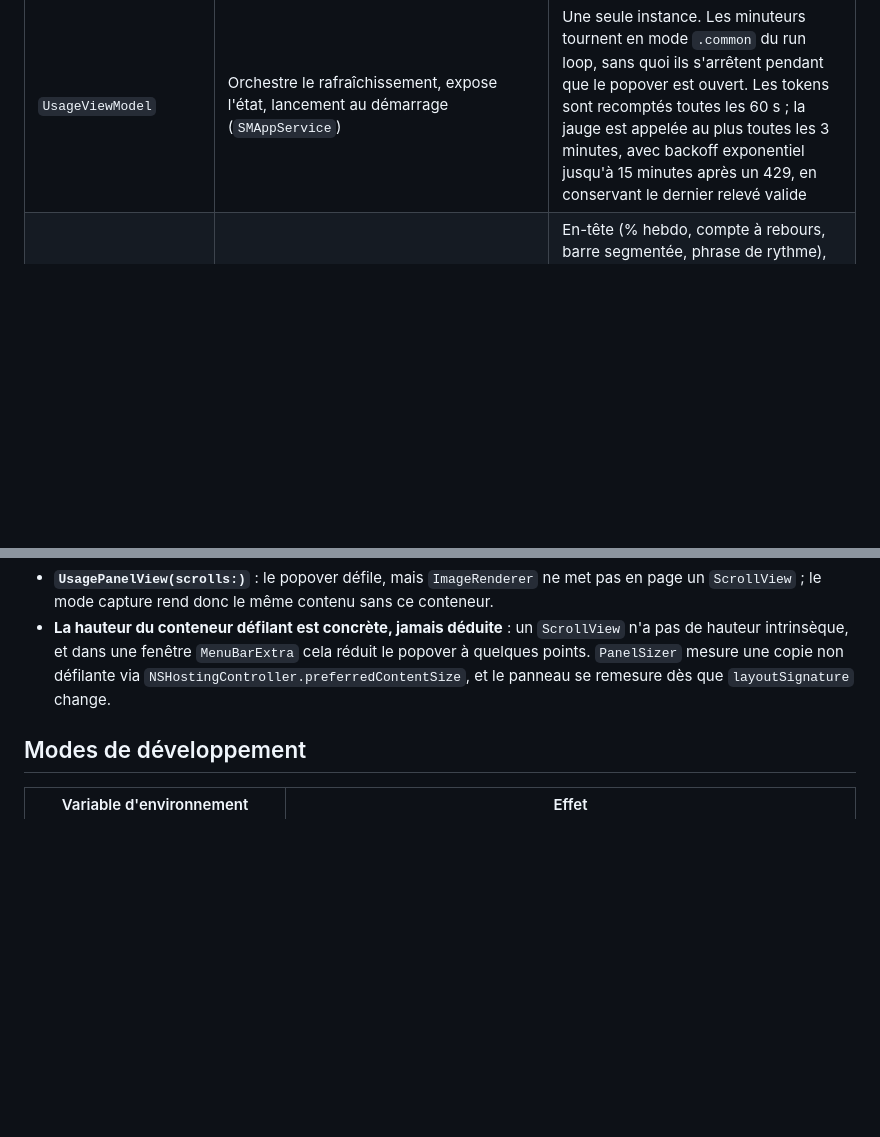
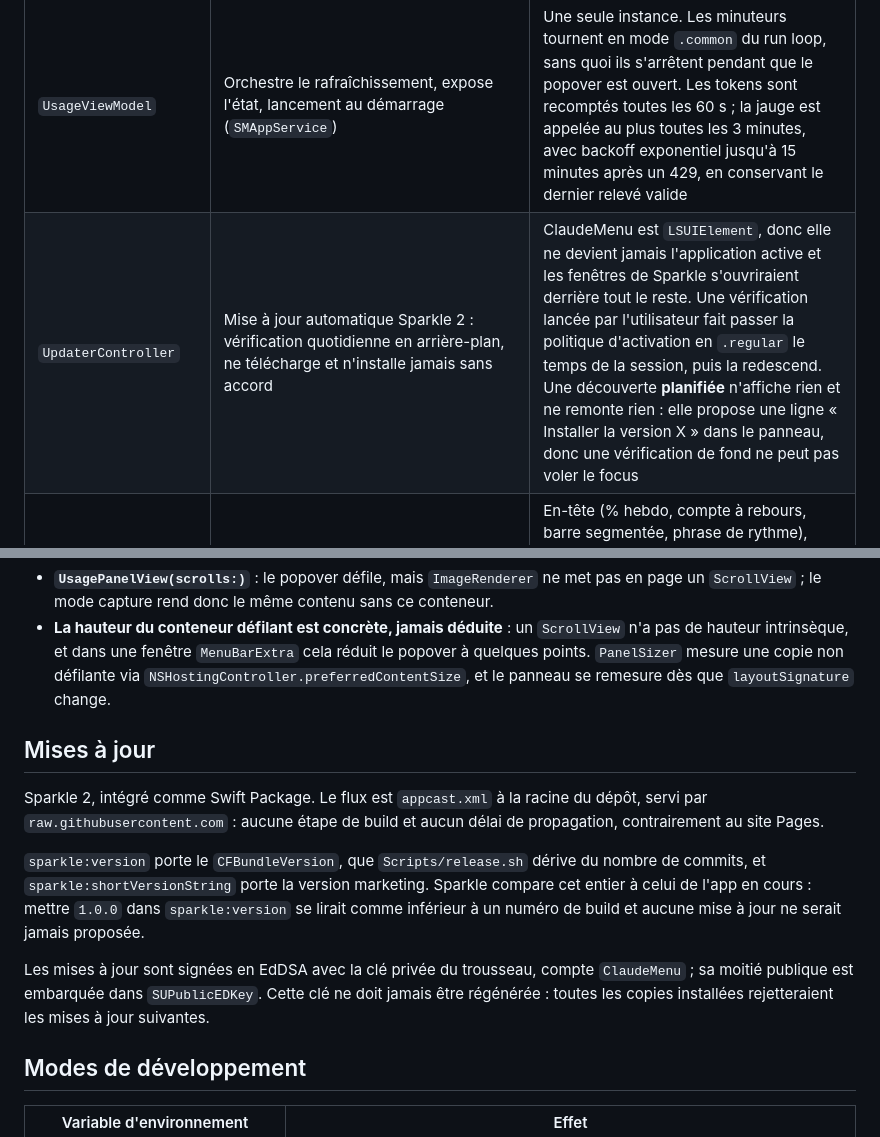
Before and after one commit to vincentlauriat/ClaudeMenu, a Markdown page: ARCHITECTURE.md, 2 parts joined by grey strips. Drawn GitHub-style; blank space fills up the shorter version.

```diff
--- a/ARCHITECTURE.md
+++ b/ARCHITECTURE.md
@@ -33,6 +33,7 @@
 | `JevDetector` + scanner | Détecte `~/.claude/plugins/cache/fast-jev-compaction` ; le scanner parse les notices `type: system` `fast-jev-compaction: kept K/M messages … (P% reduction …)` et `fallback to built-in summary` | Dédoublonnage par horodatage + texte (le hook journalise et affiche la même ligne) ; les lignes `decisions:` sont ignorées |
 | `UsageMath` / `PaceProjection` | % d'atterrissage, %/h nécessaire vs courant, part journalière égale | Début de fenêtre = `resets_at − windowHours`. `isMeaningful` refuse toute projection avant 30 minutes et 5 % de fenêtre écoulés |
 | `UsageViewModel` | Orchestre le rafraîchissement, expose l'état, lancement au démarrage (`SMAppService`) | Une seule instance. Les minuteurs tournent en mode `.common` du run loop, sans quoi ils s'arrêtent pendant que le popover est ouvert. Les tokens sont recomptés toutes les 60 s ; la jauge est appelée au plus toutes les 3 minutes, avec backoff exponentiel jusqu'à 15 minutes après un 429, en conservant le dernier relevé valide |
+| `UpdaterController` | Mise à jour automatique Sparkle 2 : vérification quotidienne en arrière-plan, ne télécharge et n'installe jamais sans accord | ClaudeMenu est `LSUIElement`, donc elle ne devient jamais l'application active et les fenêtres de Sparkle s'ouvriraient derrière tout le reste. Une vérification lancée par l'utilisateur fait passer la politique d'activation en `.regular` le temps de la session, puis la redescend. Une découverte **planifiée** n'affiche rien et ne remonte rien : elle propose une ligne « Installer la version X » dans le panneau, donc une vérification de fond ne peut pas voler le focus |
 | `UsagePanelView` | Le panneau, 340 pt de large, hauteur selon les sections ouvertes | En-tête (% hebdo, compte à rebours, barre segmentée, phrase de rythme), carte budget, trois sections `DisclosureCard` (limites Anthropic par modèle, tokens consommés, économies des outils), carte réglages (actualiser / lancer au démarrage / quitter) |
 | `Theme` + `DisclosureCard` / `InfoRow` / `ActionRow` / `SegmentedBar` | Briques de style Juicy | `DisclosureCard` est nommé ainsi pour ne jamais masquer `SwiftUI.Section` ; l'état ouvert/fermé est persisté via `@AppStorage` |
 
@@ -62,6 +63,21 @@
   `PanelSizer` mesure une copie non défilante via `NSHostingController.preferredContentSize`, et le
   panneau se remesure dès que `layoutSignature` change.
 
+## Mises à jour
+
+Sparkle 2, intégré comme Swift Package. Le flux est `appcast.xml` à la racine du dépôt, servi par
+`raw.githubusercontent.com` : aucune étape de build et aucun délai de propagation, contrairement
+au site Pages.
+
+`sparkle:version` porte le `CFBundleVersion`, que `Scripts/release.sh` dérive du nombre de commits,
+et `sparkle:shortVersionString` porte la version marketing. Sparkle compare cet entier à celui de
+l'app en cours : mettre `1.0.0` dans `sparkle:version` se lirait comme inférieur à un numéro de
+build et aucune mise à jour ne serait jamais proposée.
+
+Les mises à jour sont signées en EdDSA avec la clé privée du trousseau, compte `ClaudeMenu` ; sa
+moitié publique est embarquée dans `SUPublicEDKey`. Cette clé ne doit jamais être régénérée :
+toutes les copies installées rejetteraient les mises à jour suivantes.
+
 ## Modes de développement
 
 | Variable d'environnement | Effet |
```
Also changed, not shown: ARCHITECTURE_EN.md (+15 -0 lines), README.md (+0 -1 lines).
